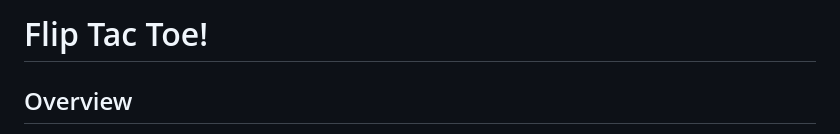
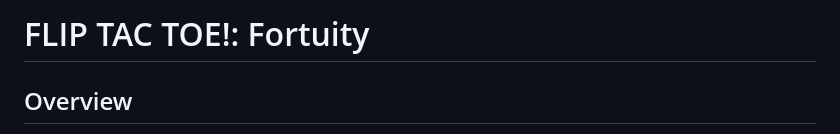
Before and after one commit to jinuue/FLIPTACTOE, a Markdown page: README.md, the part around the change. Drawn GitHub-style.

```diff
--- a/README.md
+++ b/README.md
@@ -1,4 +1,4 @@
-# Flip Tac Toe!
+# FLIP TAC TOE!: Fortuity
 
 ## Overview
 
```
